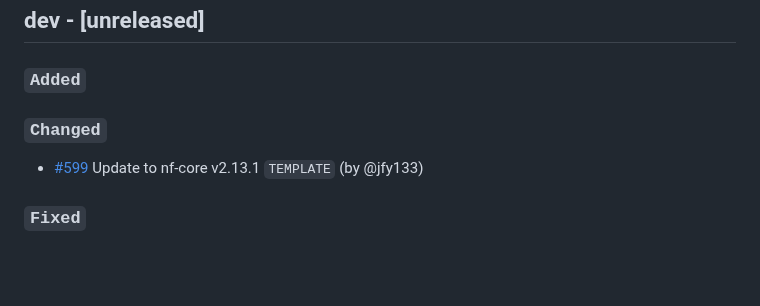
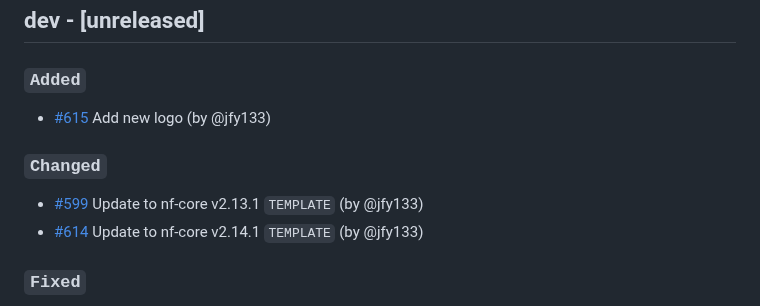
Before and after one commit to nf-core/mag, a Markdown page: CHANGELOG.md, the part around the change. Rendered like a GitHub page; blank space fills up the shorter version.

Commit message:
Add new logo!

```diff
--- a/CHANGELOG.md
+++ b/CHANGELOG.md
@@ -7,9 +7,12 @@ and this project adheres to [Semantic Versioning](https://semver.org/spec/v2.0.0
 
 ### `Added`
 
+- [#615](https://github.com/nf-core/mag/pull/615) Add new logo (by @jfy133)
+
 ### `Changed`
 
 - [#599](https://github.com/nf-core/mag/pull/599) Update to nf-core v2.13.1 `TEMPLATE` (by @jfy133)
+- [#614](https://github.com/nf-core/mag/pull/614) Update to nf-core v2.14.1 `TEMPLATE` (by @jfy133)
 
 ### `Fixed`
 
```
Also changed, not shown: README.md (+2 -2 lines), docs/images/mag_logo_mascot_dark.png (added), docs/images/mag_logo_mascot_light.png (added), 4 other files.
